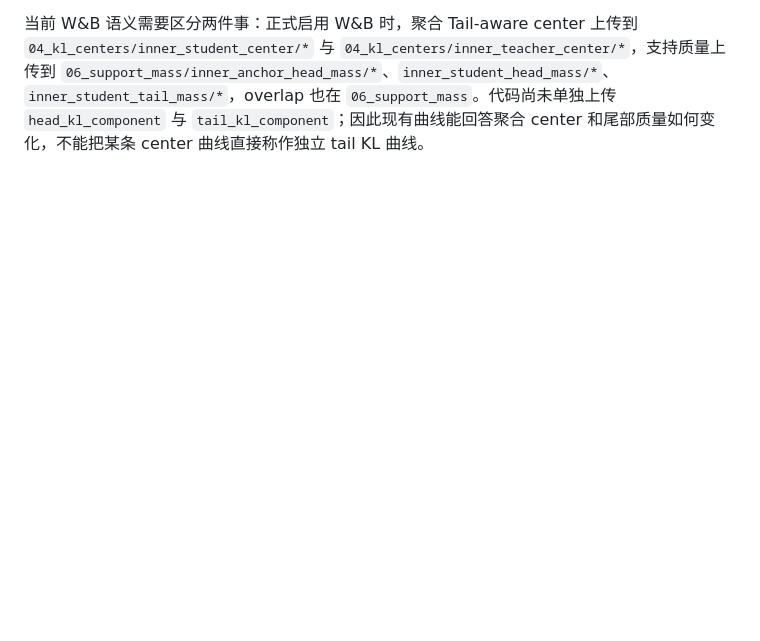
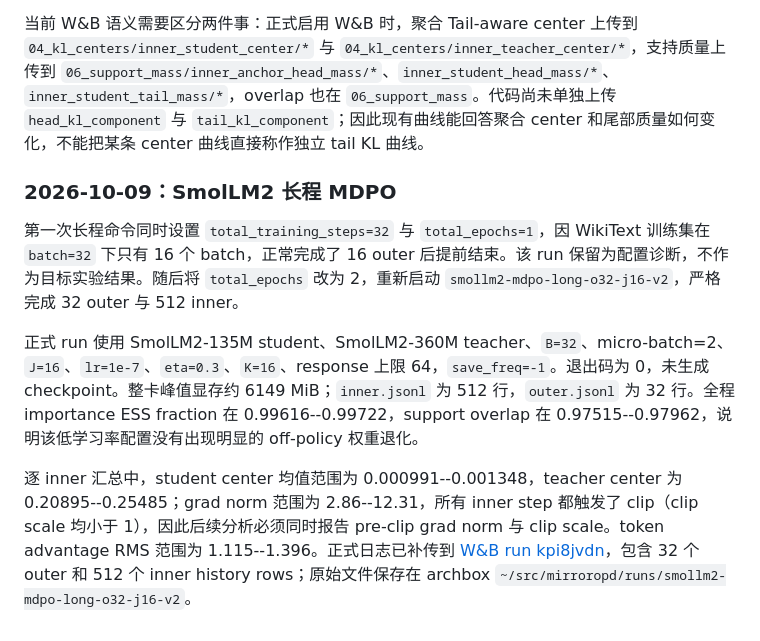
Before and after one commit to WncFht/MirrorOPD, a Markdown page: docs/operations/2026-10-09-开发与实验历史.md, the part around the change. Rendered like a GitHub page; blank space fills up the shorter version.

Commit message:
docs(experiments): record long SmolLM2 MDPO run

```diff
--- a/docs/operations/2026-10-09-开发与实验历史.md
+++ b/docs/operations/2026-10-09-开发与实验历史.md
@@ -80,3 +80,11 @@ archbox 上的真实验证 run [d47cronz](https://wandb.ai/wncfht/mirror-opd-pyt
 成功 run 的本地记录位于 archbox `~/src/mirroropd/runs/smollm2-mdpo-smoke-v3`，包含 `inner.jsonl`、`outer.jsonl`、`gpu.csv`、resolved config 与退出码。该烟测设置 `K=16`、`eta=0.3`、`lr=3e-7`，产生 32 个有效 token；pre-update 的 Tail-aware teacher center 均值为 0.19384，anchor tail mass 均值为 0.25444，support overlap 为 1.0，importance ESS fraction 为 1.0，pre-clip grad norm 为 13.25、clip scale 为 0.0755。`WANDB_MODE=disabled`，因此这次记录只在本地 JSONL 中，不能视为已上传的 W&B run。
 
 当前 W&B 语义需要区分两件事：正式启用 W&B 时，聚合 Tail-aware center 上传到 `04_kl_centers/inner_student_center/*` 与 `04_kl_centers/inner_teacher_center/*`，支持质量上传到 `06_support_mass/inner_anchor_head_mass/*`、`inner_student_head_mass/*`、`inner_student_tail_mass/*`，overlap 也在 `06_support_mass`。代码尚未单独上传 `head_kl_component` 与 `tail_kl_component`；因此现有曲线能回答聚合 center 和尾部质量如何变化，不能把某条 center 曲线直接称作独立 tail KL 曲线。
+
+### 2026-10-09：SmolLM2 长程 MDPO
+
+第一次长程命令同时设置 `total_training_steps=32` 与 `total_epochs=1`，因 WikiText 训练集在 `batch=32` 下只有 16 个 batch，正常完成了 16 outer 后提前结束。该 run 保留为配置诊断，不作为目标实验结果。随后将 `total_epochs` 改为 2，重新启动 `smollm2-mdpo-long-o32-j16-v2`，严格完成 32 outer 与 512 inner。
+
+正式 run 使用 SmolLM2-135M student、SmolLM2-360M teacher、`B=32`、micro-batch=2、`J=16`、`lr=1e-7`、`eta=0.3`、`K=16`、response 上限 64，`save_freq=-1`。退出码为 0，未生成 checkpoint。整卡峰值显存约 6149 MiB；`inner.jsonl` 为 512 行，`outer.jsonl` 为 32 行。全程 importance ESS fraction 在 0.99616--0.99722，support overlap 在 0.97515--0.97962，说明该低学习率配置没有出现明显的 off-policy 权重退化。
+
+逐 inner 汇总中，student center 均值范围为 0.000991--0.001348，teacher center 为 0.20895--0.25485；grad norm 范围为 2.86--12.31，所有 inner step 都触发了 clip（clip scale 均小于 1），因此后续分析必须同时报告 pre-clip grad norm 与 clip scale。token advantage RMS 范围为 1.115--1.396。正式日志已补传到 [W&B run kpi8jvdn](https://wandb.ai/wncfht/mirror-opd-smollm2/runs/kpi8jvdn)，包含 32 个 outer 和 512 个 inner history rows；原始文件保存在 archbox `~/src/mirroropd/runs/smollm2-mdpo-long-o32-j16-v2`。
```
